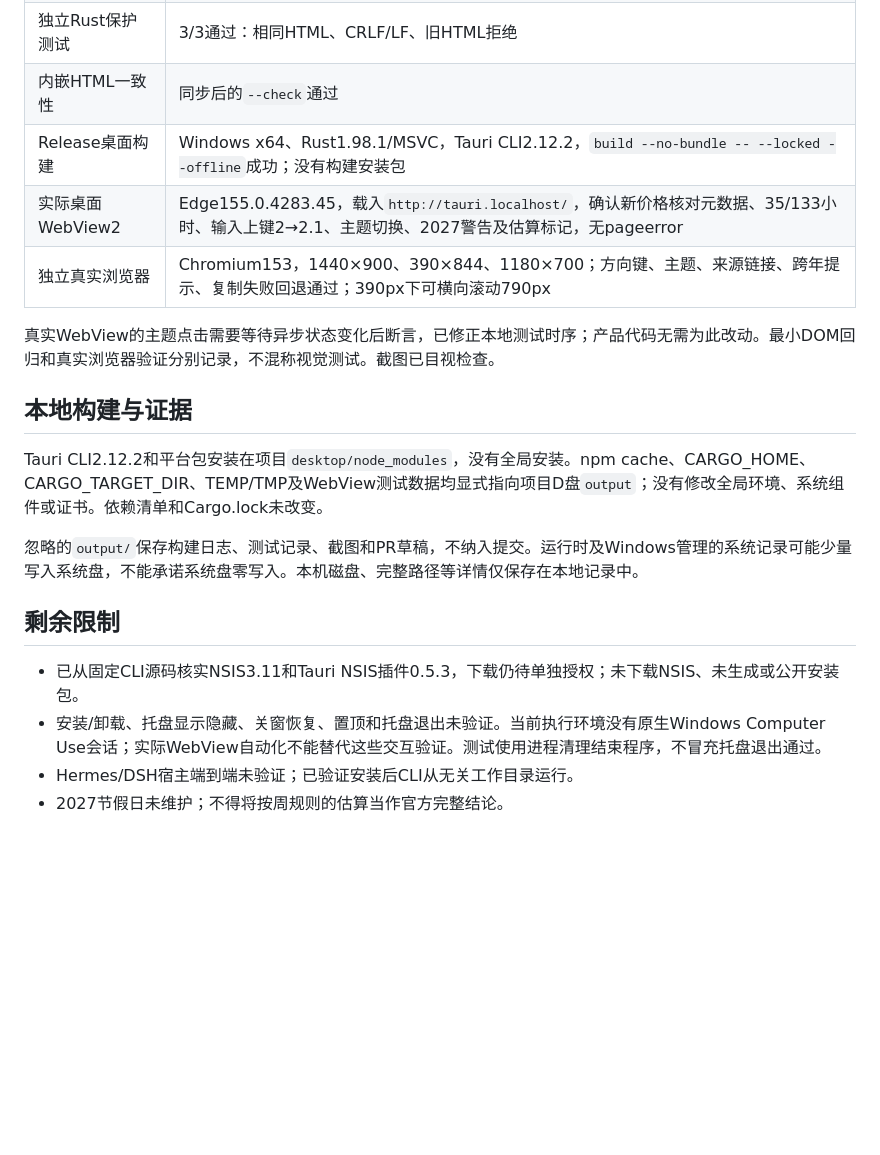
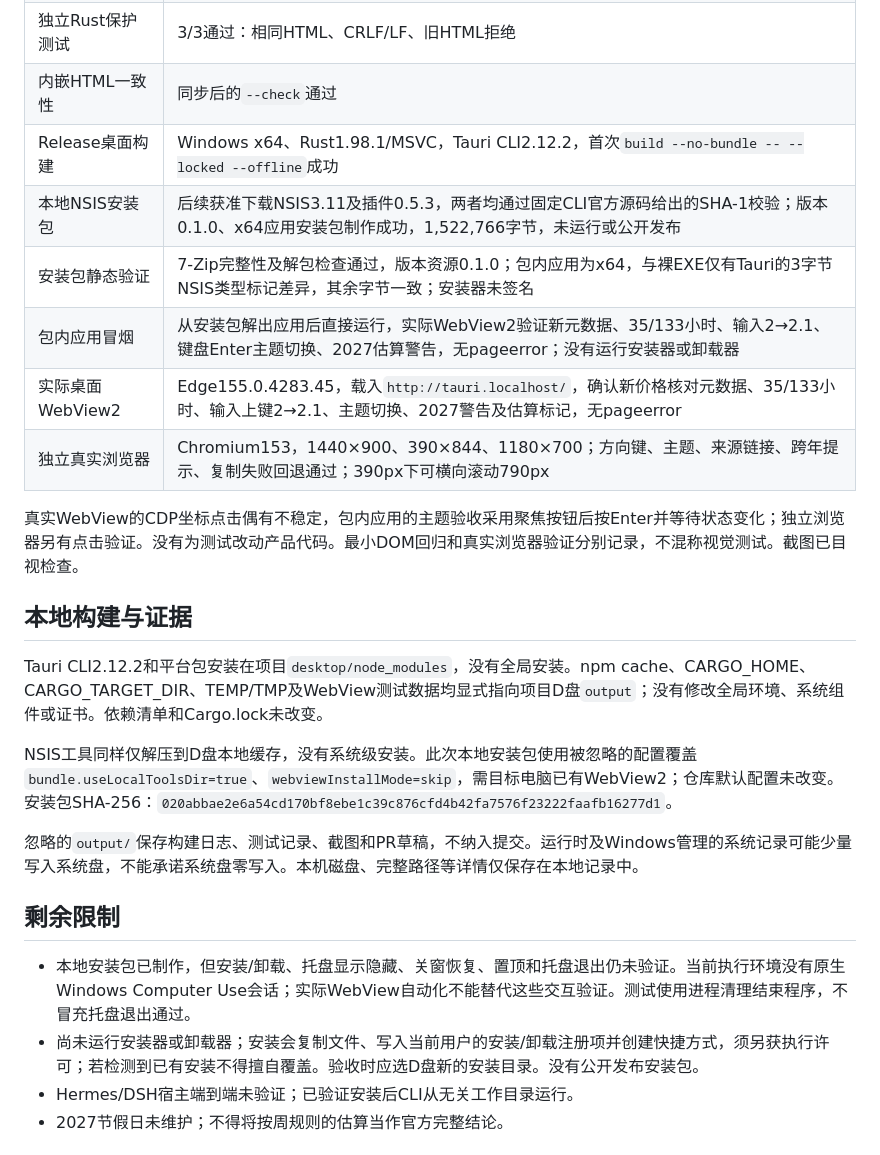
Before and after one commit to ybbms777/deepseek-pricing-panel, a Markdown page: HANDOFF.md, the part around the change. GitHub-like rendering; blank space fills up the shorter version.

Commit message:
docs: record verified local NSIS package [skip ci]

```diff
--- a/HANDOFF.md
+++ b/HANDOFF.md
@@ -21,22 +21,27 @@
 | 修改后Node测试 | 16/16通过，包含CLI滚动边界、21天60次切换、非法参数、覆盖检查、独立目录安装及固定时钟render回归 |
 | 独立Rust保护测试 | 3/3通过：相同HTML、CRLF/LF、旧HTML拒绝 |
 | 内嵌HTML一致性 | 同步后的`--check`通过 |
-| Release桌面构建 | Windows x64、Rust1.98.1/MSVC，Tauri CLI2.12.2，`build --no-bundle -- --locked --offline`成功；没有构建安装包 |
+| Release桌面构建 | Windows x64、Rust1.98.1/MSVC，Tauri CLI2.12.2，首次`build --no-bundle -- --locked --offline`成功 |
+| 本地NSIS安装包 | 后续获准下载NSIS3.11及插件0.5.3，两者均通过固定CLI官方源码给出的SHA-1校验；版本0.1.0、x64应用安装包制作成功，1,522,766字节，未运行或公开发布 |
+| 安装包静态验证 | 7-Zip完整性及解包检查通过，版本资源0.1.0；包内应用为x64，与裸EXE仅有Tauri的3字节NSIS类型标记差异，其余字节一致；安装器未签名 |
+| 包内应用冒烟 | 从安装包解出应用后直接运行，实际WebView2验证新元数据、35/133小时、输入2→2.1、键盘Enter主题切换、2027估算警告，无pageerror；没有运行安装器或卸载器 |
 | 实际桌面WebView2 | Edge155.0.4283.45，载入`http://tauri.localhost/`，确认新价格核对元数据、35/133小时、输入上键2→2.1、主题切换、2027警告及估算标记，无pageerror |
 | 独立真实浏览器 | Chromium153，1440×900、390×844、1180×700；方向键、主题、来源链接、跨年提示、复制失败回退通过；390px下可横向滚动790px |
 
-真实WebView的主题点击需要等待异步状态变化后断言，已修正本地测试时序；产品代码无需为此改动。最小DOM回归和真实浏览器验证分别记录，不混称视觉测试。截图已目视检查。
+真实WebView的CDP坐标点击偶有不稳定，包内应用的主题验收采用聚焦按钮后按Enter并等待状态变化；独立浏览器另有点击验证。没有为测试改动产品代码。最小DOM回归和真实浏览器验证分别记录，不混称视觉测试。截图已目视检查。
 
 ## 本地构建与证据
 
 Tauri CLI2.12.2和平台包安装在项目`desktop/node_modules`，没有全局安装。npm cache、CARGO_HOME、CARGO_TARGET_DIR、TEMP/TMP及WebView测试数据均显式指向项目D盘`output`；没有修改全局环境、系统组件或证书。依赖清单和Cargo.lock未改变。
 
+NSIS工具同样仅解压到D盘本地缓存，没有系统级安装。此次本地安装包使用被忽略的配置覆盖`bundle.useLocalToolsDir=true`、`webviewInstallMode=skip`，需目标电脑已有WebView2；仓库默认配置未改变。安装包SHA-256：`020abbae2e6a54cd170bf8ebe1c39c876cfd4b42fa7576f23222faafb16277d1`。
+
 忽略的`output/`保存构建日志、测试记录、截图和PR草稿，不纳入提交。运行时及Windows管理的系统记录可能少量写入系统盘，不能承诺系统盘零写入。本机磁盘、完整路径等详情仅保存在本地记录中。
 
 ## 剩余限制
 
-- 已从固定CLI源码核实NSIS3.11和Tauri NSIS插件0.5.3，下载仍待单独授权；未下载NSIS、未生成或公开安装包。
-- 安装/卸载、托盘显示隐藏、关窗恢复、置顶和托盘退出未验证。当前执行环境没有原生Windows Computer Use会话；实际WebView自动化不能替代这些交互验证。测试使用进程清理结束程序，不冒充托盘退出通过。
+- 本地安装包已制作，但安装/卸载、托盘显示隐藏、关窗恢复、置顶和托盘退出仍未验证。当前执行环境没有原生Windows Computer Use会话；实际WebView自动化不能替代这些交互验证。测试使用进程清理结束程序，不冒充托盘退出通过。
+- 尚未运行安装器或卸载器；安装会复制文件、写入当前用户的安装/卸载注册项并创建快捷方式，须另获执行许可；若检测到已有安装不得擅自覆盖。验收时应选D盘新的安装目录。没有公开发布安装包。
 - Hermes/DSH宿主端到端未验证；已验证安装后CLI从无关工作目录运行。
 - 2027节假日未维护；不得将按周规则的估算当作官方完整结论。
 
```
